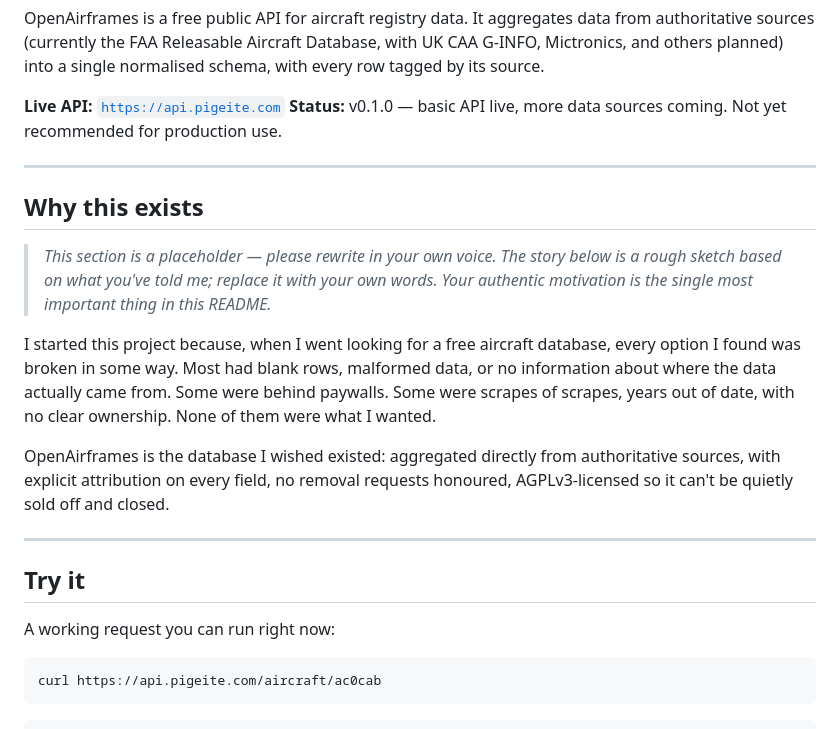
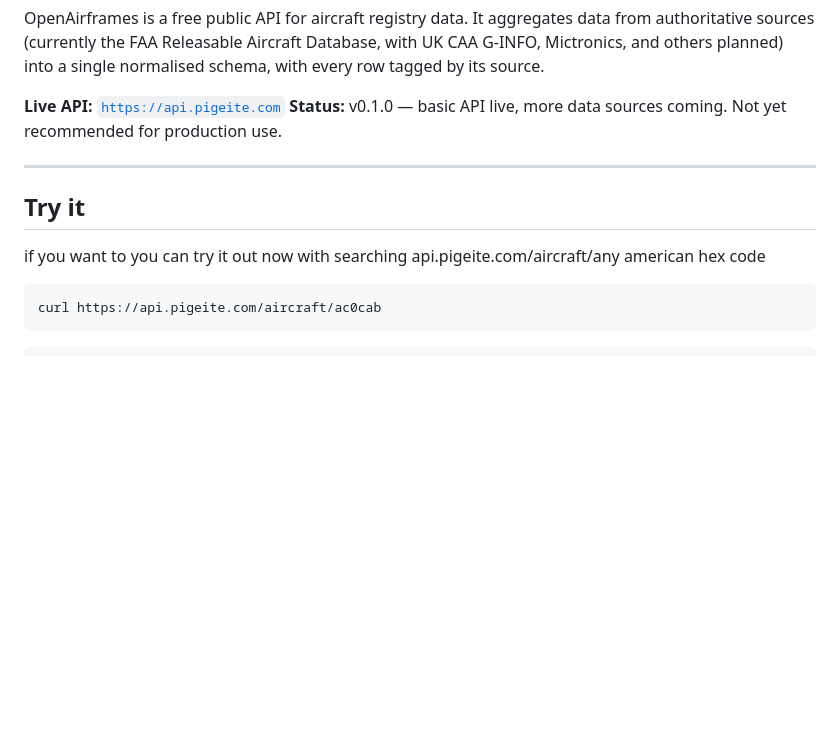
Before and after one commit to pigeon318/OpenAirframes, a Markdown page: README.md, the part around the change. GitHub-like rendering; blank space fills up the shorter version.

Commit message:
Revise README
Removed placeholder section and added usage instructions.

````diff
--- a/README.md
+++ b/README.md
@@ -9,19 +9,9 @@ OpenAirframes is a free public API for aircraft registry data. It aggregates dat
 
 ---
 
-## Why this exists
-
-> *This section is a placeholder — please rewrite in your own voice. The story below is a rough sketch based on what you've told me; replace it with your own words. Your authentic motivation is the single most important thing in this README.*
-
-I started this project because, when I went looking for a free aircraft database, every option I found was broken in some way. Most had blank rows, malformed data, or no information about where the data actually came from. Some were behind paywalls. Some were scrapes of scrapes, years out of date, with no clear ownership. None of them were what I wanted.
-
-OpenAirframes is the database I wished existed: aggregated directly from authoritative sources, with explicit attribution on every field, no removal requests honoured, AGPLv3-licensed so it can't be quietly sold off and closed.
-
----
-
 ## Try it
 
-A working request you can run right now:
+if you want to you can try it out now with searching api.pigeite.com/aircraft/any american hex code
 
 ```bash
 curl https://api.pigeite.com/aircraft/ac0cab
````
